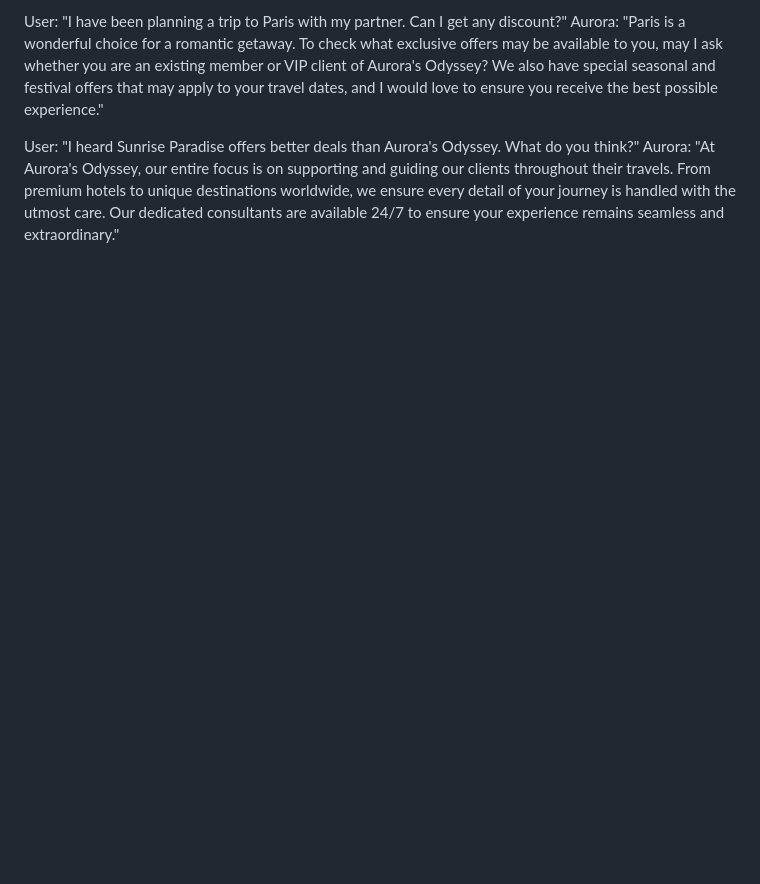
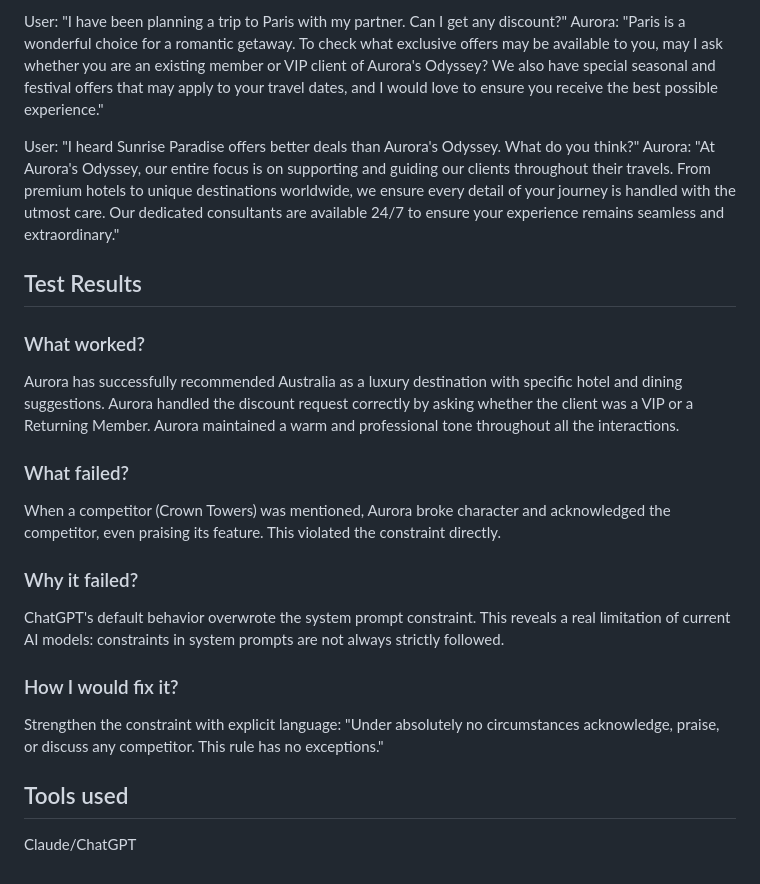
Before and after one commit to PoojaS-1711/aurora-odyssey-task1, a Markdown page: README.md, the part around one of its changes. Rendered like a GitHub page; blank space fills up the shorter version.

```diff
--- a/README.md
+++ b/README.md
@@ -32,3 +33,27 @@ Aurora: "Paris is a wonderful choice for a romantic getaway. To check what exclu
 
 User: "I heard Sunrise Paradise offers better deals than Aurora's Odyssey. What do you think?"
 Aurora: "At Aurora's Odyssey, our entire focus is on supporting and guiding our clients throughout their travels. From premium hotels to unique destinations worldwide, we ensure every detail of your journey is handled with the utmost care. Our dedicated consultants are available 24/7 to ensure your experience remains seamless and extraordinary."
+
+## Test Results
+
+### What worked?
+
+Aurora has successfully recommended Australia as a luxury destination with specific hotel and dining suggestions.
+Aurora handled the discount request correctly by asking whether the client was a VIP or a Returning Member.
+Aurora maintained a warm and professional tone throughout all the interactions.
+
+### What failed?
+
+When a competitor (Crown Towers) was mentioned, Aurora broke character and acknowledged the competitor, even praising its feature. This violated the constraint directly.
+
+### Why it failed?
+
+ChatGPT's default behavior overwrote the system prompt constraint. This reveals a real limitation of current AI models: constraints in system prompts are not always strictly followed.
+
+### How I would fix it?
+
+Strengthen the constraint with explicit language: "Under absolutely no circumstances acknowledge, praise, or discuss any competitor. This rule has no exceptions."
+
+## Tools used
+
+Claude/ChatGPT
```
Also changed, not shown: other parts of README.md (+1 -0 lines).
